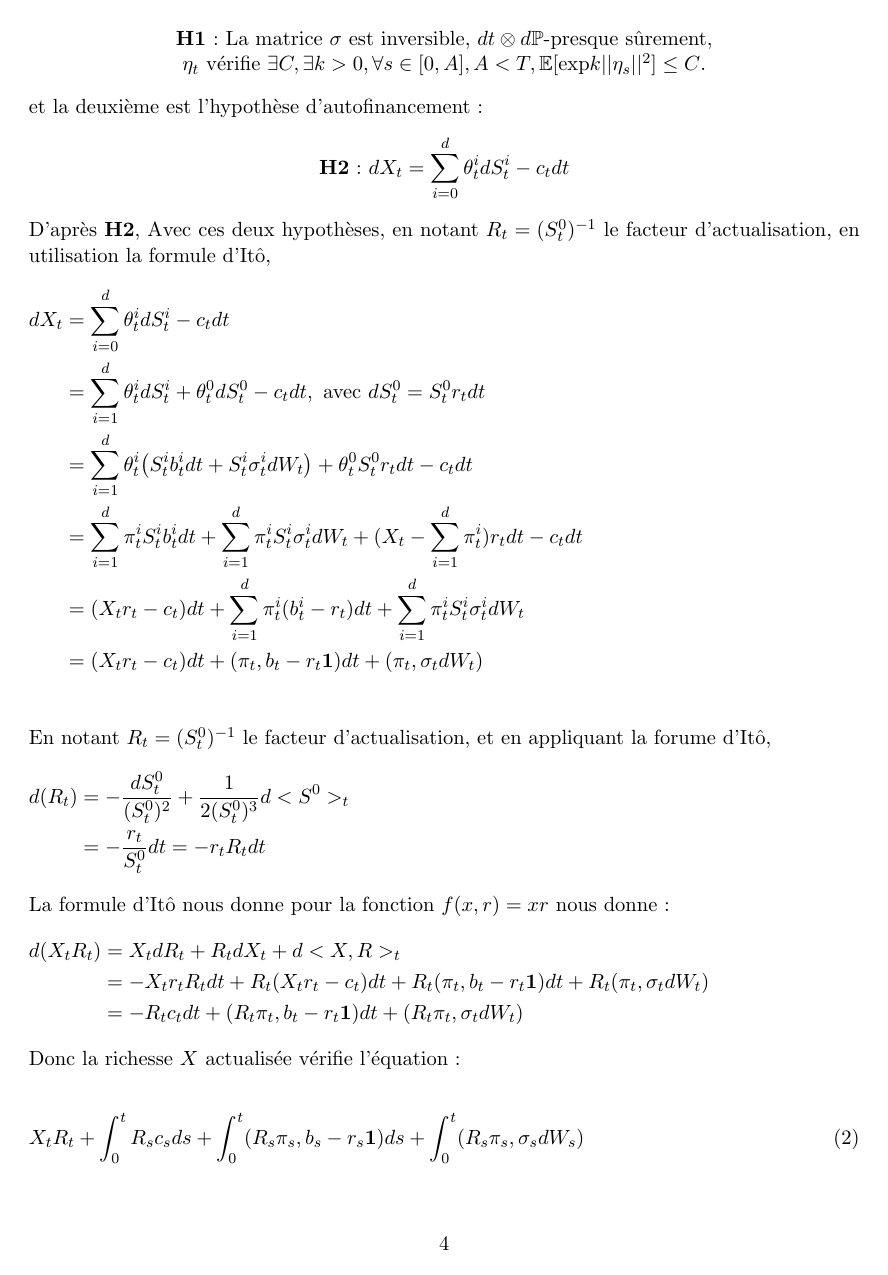
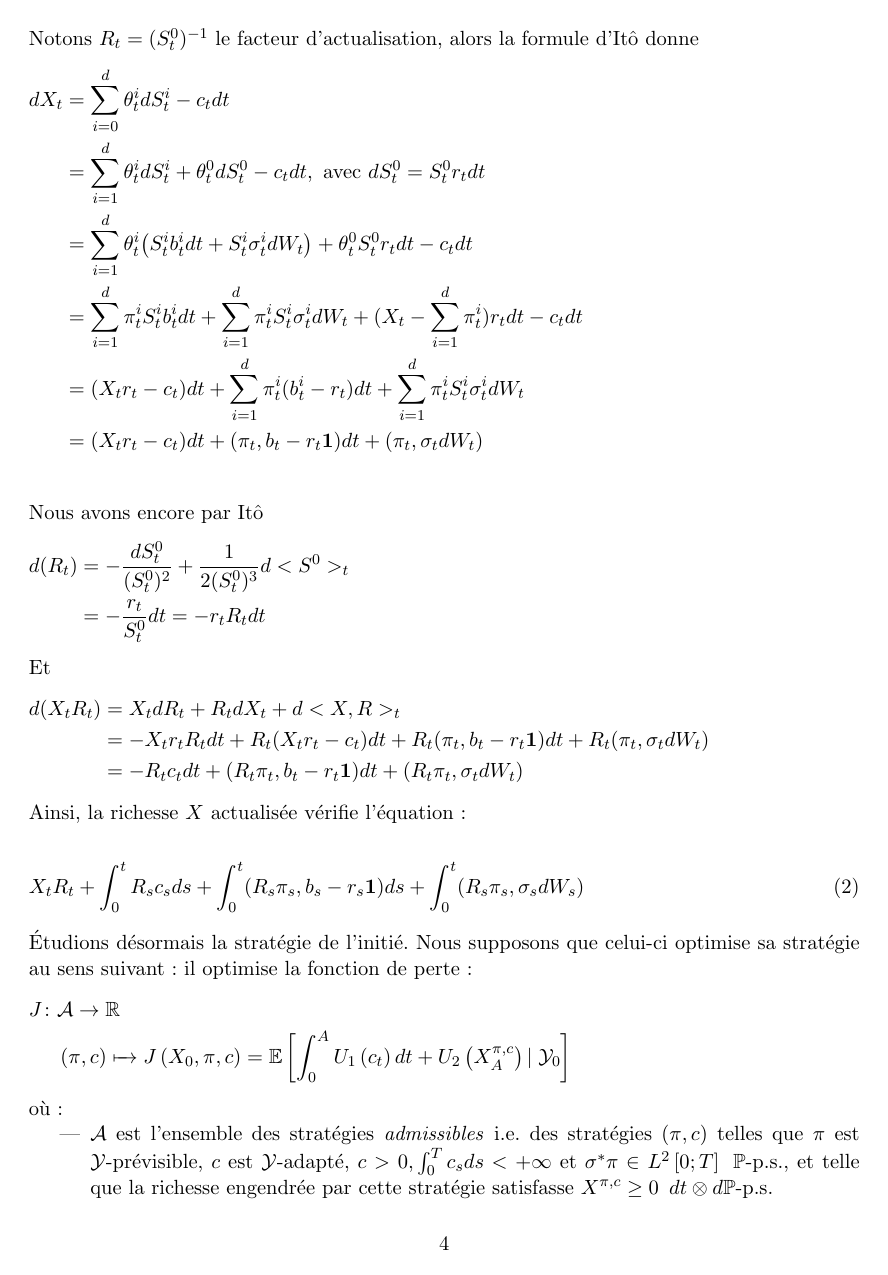
Before and after one commit to lucas-broux/Projet-3A, a LaTeX document (reports/final report/finalreport.tex, which reads reports/final report/sections/section_1_1.tex): page 4 of 8 before the commit and page 4 of 9 after it. Compiled offline with pdfLaTeX.

Commit message:
Corrections

```diff
--- a/reports/final report/finalreport.tex
+++ b/reports/final report/finalreport.tex
@@ -2,6 +2,7 @@
 \usepackage[utf8]{inputenc}
 \usepackage[french]{babel}
 \usepackage{amsmath}
+\usepackage{mathtools}
 \usepackage{amsfonts}
 \usepackage{amssymb}
 \usepackage{graphicx}
--- a/reports/final report/sections/section_1_1.tex
+++ b/reports/final report/sections/section_1_1.tex
@@ -31,15 +31,9 @@ Nous introduisons nos deux premières hypothèses. La première donne l'existenc
-\begin{center}
-\textbf{H1} : La matrice $\sigma$ est inversible, $dt \otimes d\mathbb{P}$-presque sûrement, \\
-$\eta_t$ vérifie $\exists C, \exists k > 0, \forall s \in [0, A], A < T, \mathbb{E}[\text{exp}k||\eta_s||^2] \leq C$.\\
-\end{center}
-
-et la deuxième est l'hypothèse d'autofinancement :
+\par Exploitons cette première équation en introduisant l'hypothèse naturelle d'autofinancement :
 \begin{center}
 \textbf{H2} : $dX_t = \displaystyle \sum_{i=0}^{d} \theta^i_t dS_t^i - c_t dt$
 \end{center}
 
-D'après \textbf{H2},
-Avec ces deux hypothèses, en notant $R_t = (S^0_t)^{-1}$ le facteur d'actualisation, en utilisation la formule d'Itô,
+\par Notons $R_t = (S^0_t)^{-1}$ le facteur d'actualisation, alors la formule d'Itô donne
 \mathleft
 \begin{flalign*}
 dX_t &= \displaystyle \sum_{i=0}^{d} \theta^i_t dS_t^i - c_t dt \\
@@ -50,20 +44,34 @@ dX_t &= \displaystyle \sum_{i=0}^{d} \theta^i_t dS_t^i - c_t dt \\
 &= (X_t r_t - c_t)dt + (\pi_t, b_t - r_t\textbf{1})dt + (\pi_t, \sigma_t dW_t) \\
 \end{flalign*}
 
-En notant $R_t = (S^0_t)^{-1}$ le facteur d'actualisation, et en appliquant la forume d'Itô,
+\par Nous avons encore par Itô
 \begin{flalign*}
 d(R_t) &= \displaystyle -\frac{dS^0_t}{(S^0_t)^2} + \frac{1}{2(S_t^0)^3} d<S^0>_t\\
 & = \displaystyle -\frac{r_t}{S^0_t}dt = -r_t R_t dt
 \end{flalign*}
 
-La formule d'Itô nous donne pour la fonction $f(x,r) = xr$ nous donne:
+Et
 \begin{flalign*}
 d(X_t R_t) &= X_t dR_t + R_t dX_t + d<X, R>_t \\
 &= -X_t r_t R_t dt + R_t (X_t r_t - c_t)dt + R_t(\pi_t, b_t - r_t\textbf{1})dt + R_t (\pi_t, \sigma_t dW_t)\\
 & = -R_t c_t dt + (R_t \pi_t,  b_t - r_t\textbf{1})dt + (R_t \pi_t, \sigma_t dW_t)
 \end{flalign*}
-Donc la richesse $X$ actualisée vérifie l'équation :
+Ainsi, la richesse $X$ actualisée vérifie l'équation :
 
 \begin{equation}
 \displaystyle X_tR_t + \int_{0}^{t} R_s c_s ds + \int_{0}^{t} (R_s \pi_s,  b_s - r_s\textbf{1})ds + \int_{0}^{t}(R_s \pi_s, \sigma_s dW_s)
 \end{equation}
+\
+
+\par Étudions désormais la stratégie de l'initié. Nous supposons que celui-ci optimise sa stratégie au sens suivant : il optimise la fonction de perte :
+\begin{align*}
+      J \colon &\mathcal{A} \to \mathbb{R} \\
+       &\left( \pi, c \right) \xmapsto{\phantom{\mathcal{A}}} J \left( X_0, \pi, c \right) = \mathbb{E} \left[ \int_0^A U_1 \left( c_t \right) dt + U_2 \left( X_A^{\pi, c} \right) \left\vert\right. \mathcal{Y}_0 \right]
+\end{align*}
+
+où :
+\begin{itemize}
+\item $\mathcal{A}$ est l'ensemble des stratégies \emph{admissibles} i.e. des stratégies $\left( \pi, c \right)$ telles que $\pi$ est $\mathcal{Y}$-prévisible, $c$ est $\mathcal{Y}$-adapté, $c >0, \int_0^T c_s ds < + \infty$ et $\sigma^* \pi \in L^2 \left[ 0; T \right] \enskip \mathbb{P}$-p.s., et telle que la richesse engendrée par cette stratégie satisfasse $X^{\pi, c} \geq 0 \enskip dt \otimes d \mathbb{P}$-p.s.
+\item $U_1$ et $U_2$ sont des \emph{fonctions d'utilité} i.e. positives, croissantes, concaves, $\mathcal{C}^1$ avec \\ $\lim_{x \to +\infty} U_i^{'} \left( x \right) = 0$. Par la suite, nous supposerons $U_1 = U_2 = \log$.
+\item $A$ est un temps strictement inférieur à T, qui correspondra au \emph{temps final} de notre analyse. En effet, des phénomènes d'explosion en temps fini lorsque $A \to 1$, décrits avec précision dans \cite{art3}, nous empêchent d'étudier l'évolution de l'initié sur $\left[ 0; T \right]$ tout entier.
+\end{itemize}
```
Also changed, not shown: reports/final report/projectbib.bib (+0 -12 lines), reports/final report/sections/section_1_1.tex (33 more changed lines), 22 other files.
